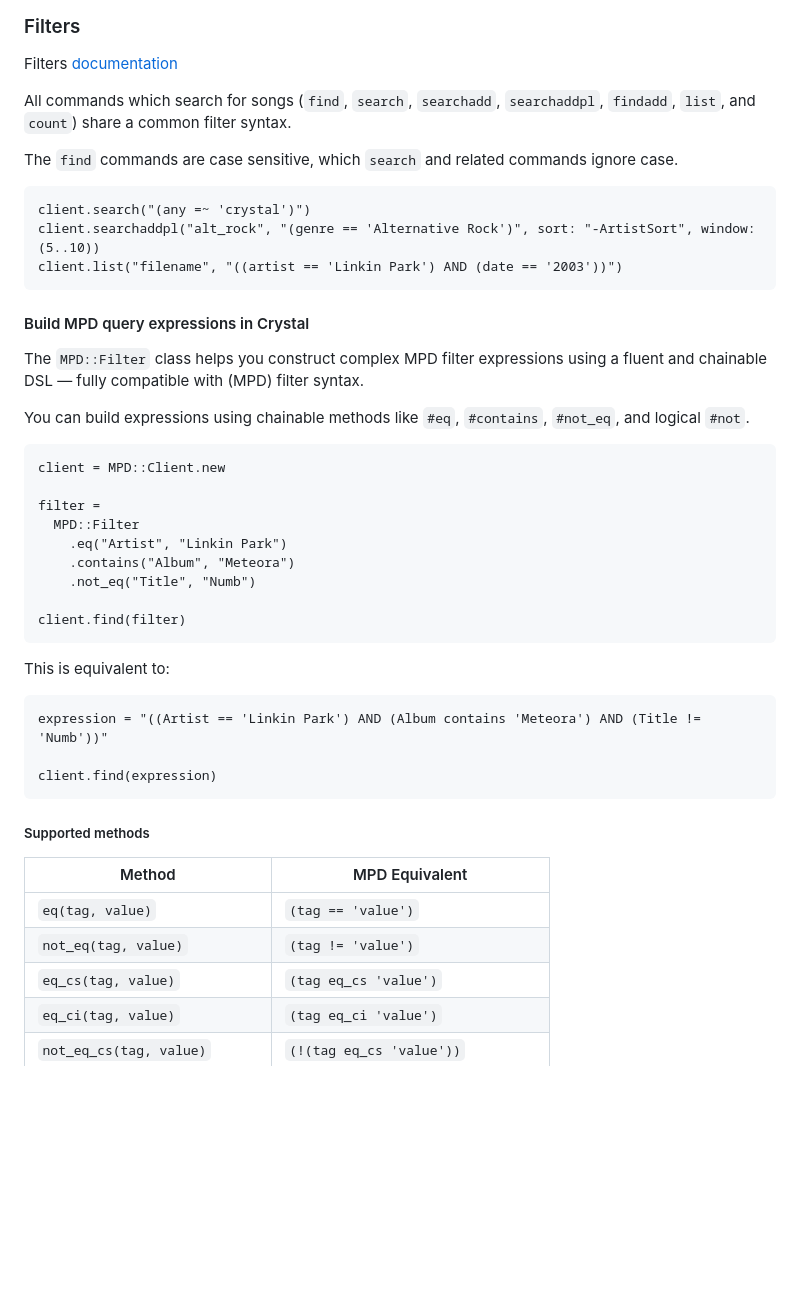
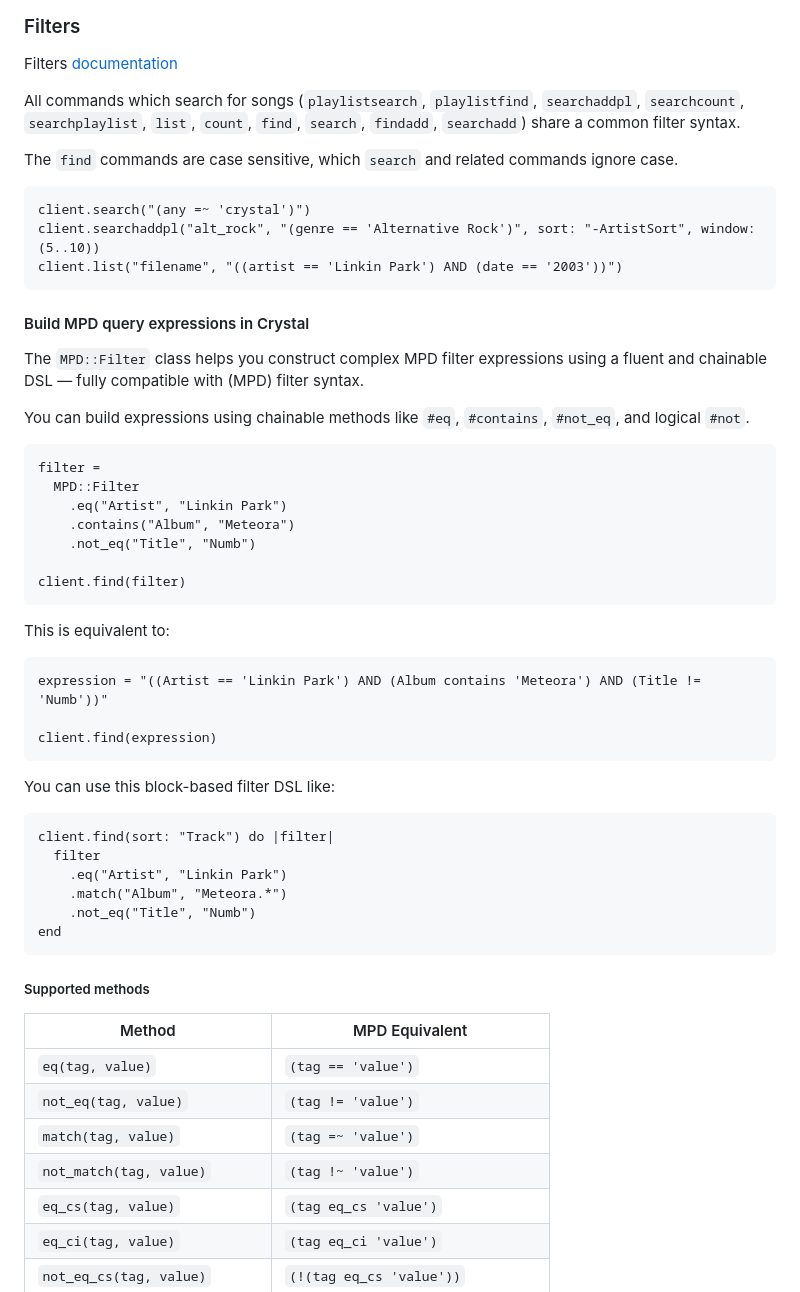
Before and after one commit to mamantoha/crystal_mpd, a Markdown page: README.md, the part around the change. GitHub-like rendering; blank space fills up the shorter version.

````diff
--- a/README.md
+++ b/README.md
@@ -141,7 +141,7 @@ client.delete(...2)
 
 Filters [documentation](https://mpd.readthedocs.io/en/latest/protocol.html#filters)
 
-All commands which search for songs (`find`, `search`, `searchadd`, `searchaddpl`, `findadd`, `list`, and `count`) share a common filter syntax.
+All commands which search for songs (`playlistsearch`, `playlistfind`, `searchaddpl`, `searchcount`, `searchplaylist`, `list`, `count`, `find`, `search`, `findadd`, `searchadd`) share a common filter syntax.
 
 The `find` commands are case sensitive, which `search` and related commands ignore case.
 
@@ -158,8 +158,6 @@ The `MPD::Filter` class helps you construct complex MPD filter expressions using
 You can build expressions using chainable methods like `#eq`, `#contains`, `#not_eq`, and logical `#not`.
 
 ```crystal
-client = MPD::Client.new
-
 filter =
   MPD::Filter
     .eq("Artist", "Linkin Park")
@@ -177,12 +175,25 @@ expression = "((Artist == 'Linkin Park') AND (Album contains 'Meteora') AND (Tit
 client.find(expression)
 ```
 
+You can use this block-based filter DSL like:
+
+```crystal
+client.find(sort: "Track") do |filter|
+  filter
+    .eq("Artist", "Linkin Park")
+    .match("Album", "Meteora.*")
+    .not_eq("Title", "Numb")
+end
+```
+
 ##### Supported methods
 
 | Method                        | MPD Equivalent                    |
 | ----------------------------- | --------------------------------- |
 | `eq(tag, value)`              | `(tag == 'value')`                |
 | `not_eq(tag, value)`          | `(tag != 'value')`                |
+| `match(tag, value)`           | `(tag =~ 'value')`                |
+| `not_match(tag, value)`       | `(tag !~ 'value')`                |
 | `eq_cs(tag, value)`           | `(tag eq_cs 'value')`             |
 | `eq_ci(tag, value)`           | `(tag eq_ci 'value')`             |
 | `not_eq_cs(tag, value)`       | `(!(tag eq_cs 'value'))`          |
````
